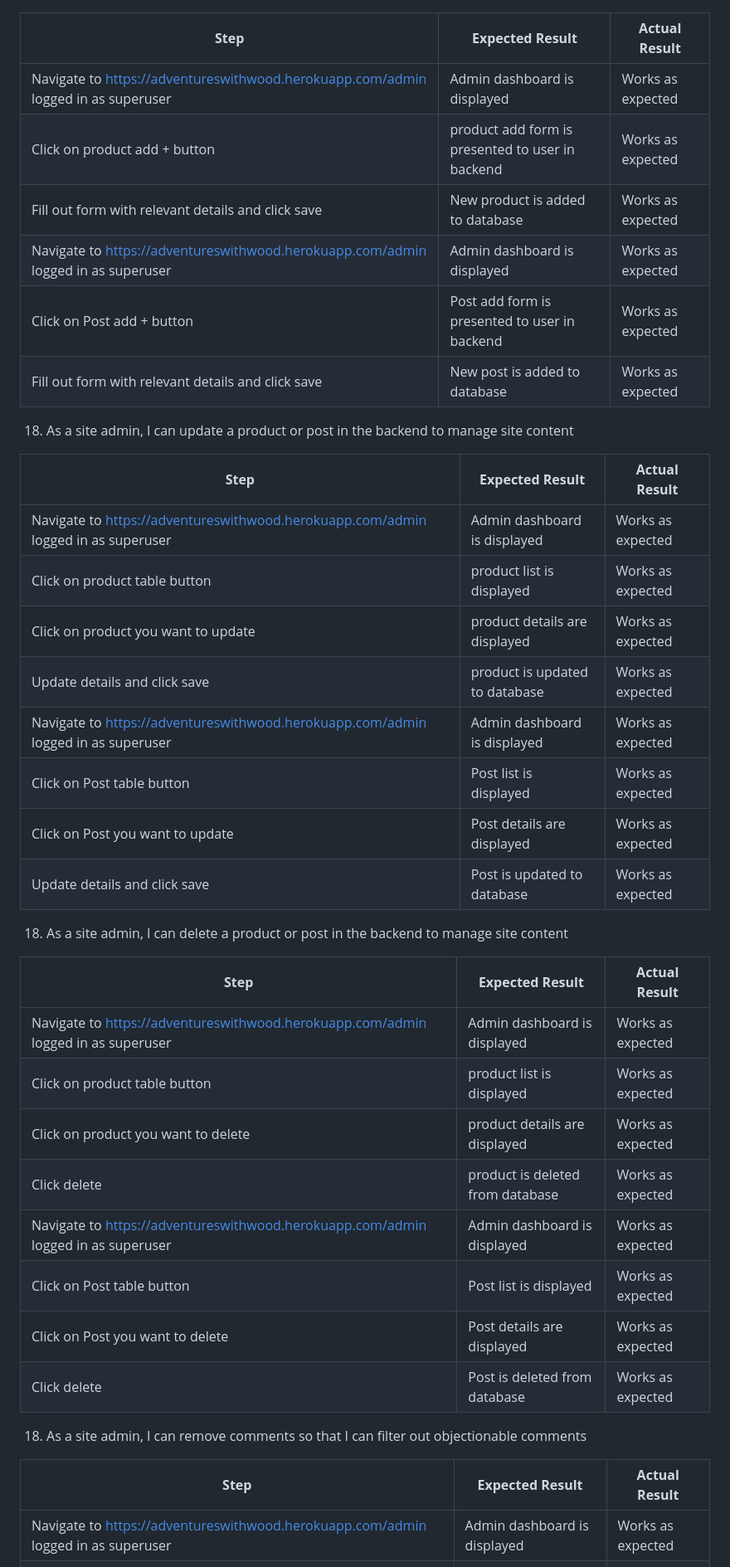
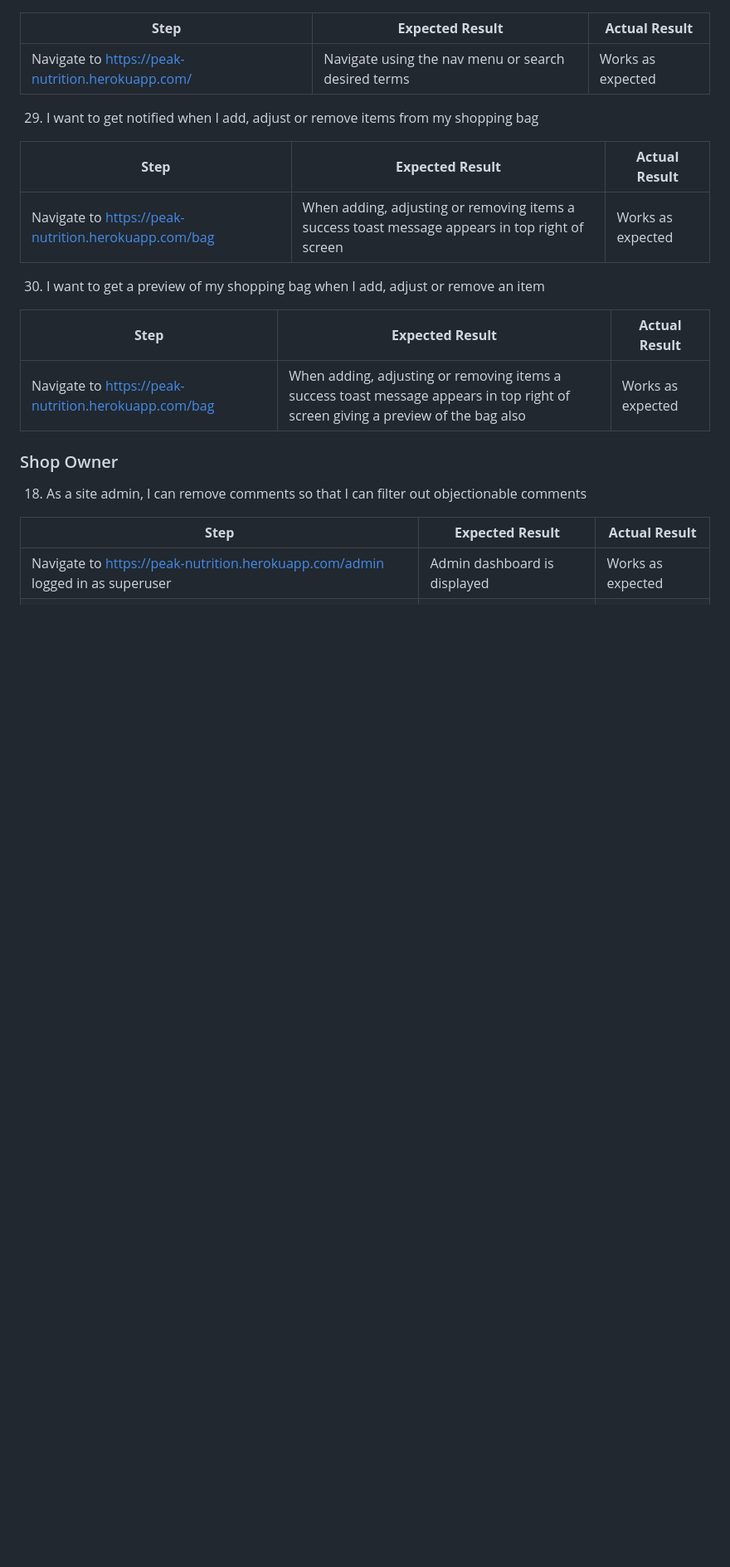
Before and after one commit to culanomeara/pp5-peaknutrition, a Markdown page: README.md, the part around one of its changes. Shown at 83% size. Rendered like a GitHub page; blank space fills up the shorter version.

```diff
--- a/README.md
+++ b/README.md
@@ -671,44 +649,28 @@ Click on Confirm | Post will be deleted, and confirmation message shown | Works
 
 **Step** | **Expected Result** | **Actual Result**
 ------------ | ------------ | ------------ |
-Navigate to https://adventureswithwood.herokuapp.com/admin logged in as superuser | Admin dashboard is displayed | Works as expected |
-Click on product add + button | product add form is presented to user in backend | Works as expected |
-Fill out form with relevant details and click save | New product is added to database | Works as expected |
-Navigate to https://adventureswithwood.herokuapp.com/admin logged in as superuser | Admin dashboard is displayed | Works as expected |
-Click on Post add + button | Post add form is presented to user in backend | Works as expected |
-Fill out form with relevant details and click save | New post is added to database | Works as expected |
+Navigate to https://peak-nutrition.herokuapp.com/ | Navigate using the nav menu or search desired terms | Works as expected |
 
-18. As a site admin, I can update a product or post in the backend to manage site content
+29. I want to get notified when I add, adjust or remove items from my shopping bag
 
 **Step** | **Expected Result** | **Actual Result**
 ------------ | ------------ | ------------ |
-Navigate to https://adventureswithwood.herokuapp.com/admin logged in as superuser | Admin dashboard is displayed | Works as expected |
-Click on product table button | product list is displayed | Works as expected |
-Click on product you want to update | product details are displayed | Works as expected |
-Update details and click save | product is updated to database | Works as expected |
-Navigate to https://adventureswithwood.herokuapp.com/admin logged in as superuser | Admin dashboard is displayed | Works as expected |
-Click on Post table button | Post list is displayed | Works as expected |
-Click on Post you want to update | Post details are displayed | Works as expected |
-Update details and click save | Post is updated to database | Works as expected |
+Navigate to https://peak-nutrition.herokuapp.com/bag | When adding, adjusting or removing items a success toast message appears in top right of screen | Works as expected |
 
-18. As a site admin, I can delete a product or post in the backend to manage site content
+30. I want to get a preview of my shopping bag when I add, adjust or remove an item
 
 **Step** | **Expected Result** | **Actual Result**
 ------------ | ------------ | ------------ |
-Navigate to https://adventureswithwood.herokuapp.com/admin logged in as superuser | Admin dashboard is displayed | Works as expected |
-Click on product table button | product list is displayed | Works as expected |
-Click on product you want to delete | product details are displayed | Works as expected |
-Click delete | product is deleted from database | Works as expected |
-Navigate to https://adventureswithwood.herokuapp.com/admin logged in as superuser | Admin dashboard is displayed | Works as expected |
-Click on Post table button | Post list is displayed | Works as expected |
-Click on Post you want to delete | Post details are displayed | Works as expected |
-Click delete | Post is deleted from database | Works as expected |
+Navigate to https://peak-nutrition.herokuapp.com/bag | When adding, adjusting or removing items a success toast message appears in top right of screen giving a preview of the bag also | Works as expected |
+
+### Shop Owner
+
 
 18. As a site admin, I can remove comments so that I can filter out objectionable comments
 
 **Step** | **Expected Result** | **Actual Result**
 ------------ | ------------ | ------------ |
-Navigate to https://adventureswithwood.herokuapp.com/admin logged in as superuser | Admin dashboard is displayed | Works as expected |
+Navigate to https://peak-nutrition.herokuapp.com/admin logged in as superuser | Admin dashboard is displayed | Works as expected |
 Click on Comments table | A list of all comments is displayed | Works as expected |
 Select the comment(s) for removal | Comment is selected | Works as expected |
 Select "delete selected comments" from dropdown menu and click "go" | Confirm delete notice appears | Works as expected |
```
Also changed, not shown: other parts of README.md (+41 -63 lines).
